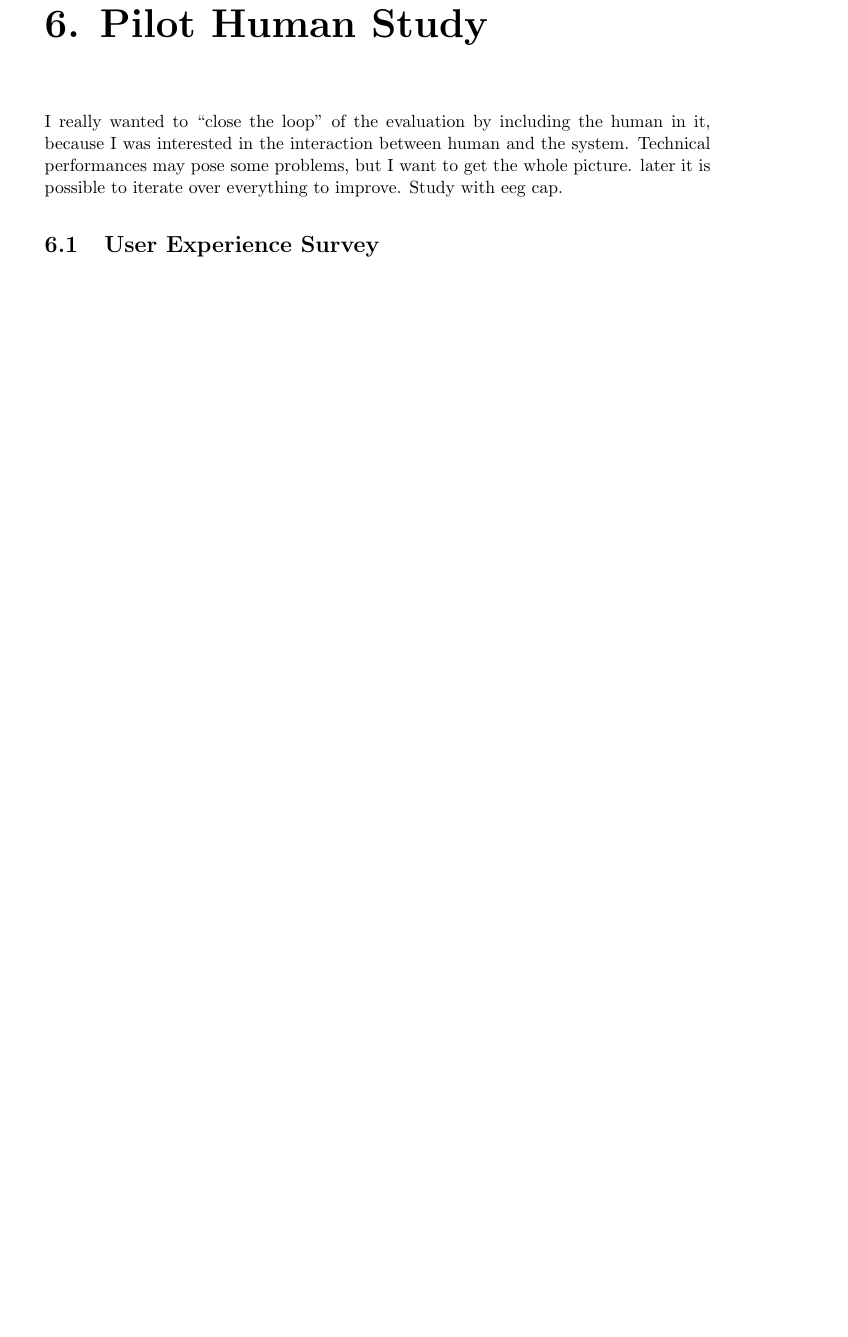
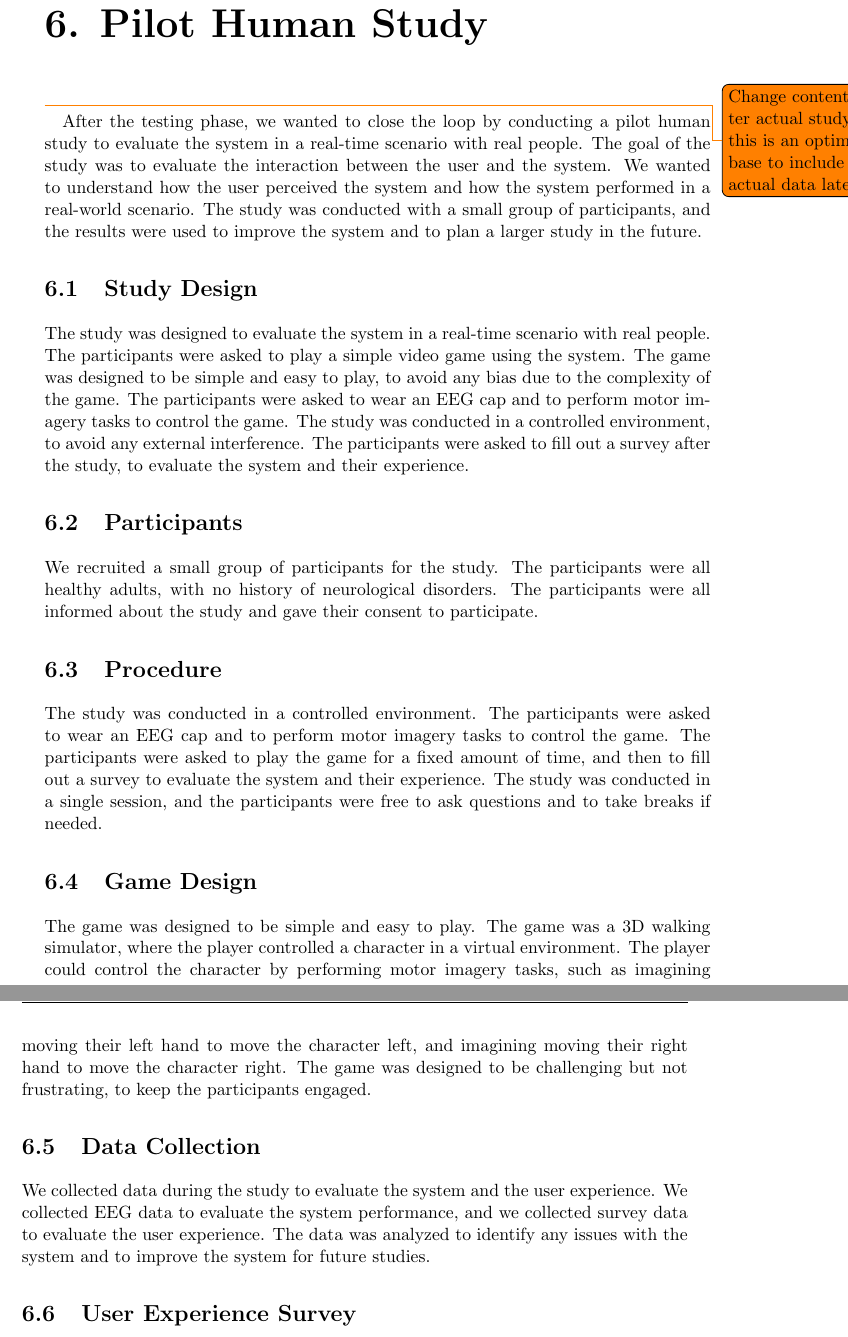
Before and after one commit to HarlockOfficial/MsThesisDocument, a LaTeX thesis (thesis.tex, which reads Sections/human_study.tex): part of page 33 of 44 before the commit and two parts of pages 33 and 34 of 44 after it, the two joined at a grey line, cut so that both start at the same text, the shorter picture padded with empty space. Compiled offline with pdfLaTeX.

Commit message:
[add] pilot human study hypothetical/optimistic draft

```diff
--- a/Sections/human_study.tex
+++ b/Sections/human_study.tex
@@ -1,6 +1,42 @@
 \chapter{Pilot Human Study}\label{ch:human_study}
+\todo{Change content after actual study, this is an optimistic base to include the actual data later}
 % evaluation of the model in a realtime scenario with real people
-I really wanted to ``close the loop'' of the evaluation by including the human in it, because I was interested in the interaction between human and the system.
-Technical performances may pose some problems, but I want to get the whole picture.
-later it is possible to iterate over everything to improve.
-Study with eeg cap.
+% I really wanted to ``close the loop'' of the evaluation by including the human in it, because I was interested in the interaction between human and the system.
+% Technical performances may pose some problems, but I want to get the whole picture.
+% later it is possible to iterate over everything to improve.
+% Study with eeg cap.
+After the testing phase, we wanted to close the loop by conducting a pilot human study to evaluate the system in a real-time scenario with real people.
+The goal of the study was to evaluate the interaction between the user and the system.
+We wanted to understand how the user perceived the system and how the system performed in a real-world scenario.
+The study was conducted with a small group of participants, and the results were used to improve the system and to plan a larger study in the future.
+
+\section{Study Design}
+The study was designed to evaluate the system in a real-time scenario with real people.
+The participants were asked to play a simple video game using the system.
+The game was designed to be simple and easy to play, to avoid any bias due to the complexity of the game.
+The participants were asked to wear an EEG cap and to perform motor imagery tasks to control the game.
+The study was conducted in a controlled environment, to avoid any external interference.
+The participants were asked to fill out a survey after the study, to evaluate the system and their experience.
+
+\section{Participants}
+We recruited a small group of participants for the study.
+The participants were all healthy adults, with no history of neurological disorders.
+The participants were all informed about the study and gave their consent to participate.
+
+\section{Procedure}
+The study was conducted in a controlled environment.
+The participants were asked to wear an EEG cap and to perform motor imagery tasks to control the game.
+The participants were asked to play the game for a fixed amount of time, and then to fill out a survey to evaluate the system and their experience.
+% Note: not sure of the following sentence
+The study was conducted in a single session, and the participants were free to ask questions and to take breaks if needed.
+
+\section{Game Design}
+The game was designed to be simple and easy to play.
+The game was a 3D walking simulator, where the player controlled a character in a virtual environment.
+The player could control the character by performing motor imagery tasks, such as imagining moving their left hand to move the character left, and imagining moving their right hand to move the character right.
+The game was designed to be challenging but not frustrating, to keep the participants engaged.
+
+\section{Data Collection}
+We collected data during the study to evaluate the system and the user experience.
+We collected EEG data to evaluate the system performance, and we collected survey data to evaluate the user experience.
+The data was analyzed to identify any issues with the system and to improve the system for future studies.
```
Also changed, not shown: biblio.bib (+18 -0 lines), Sections/human_study.tex (18 more changed lines).
